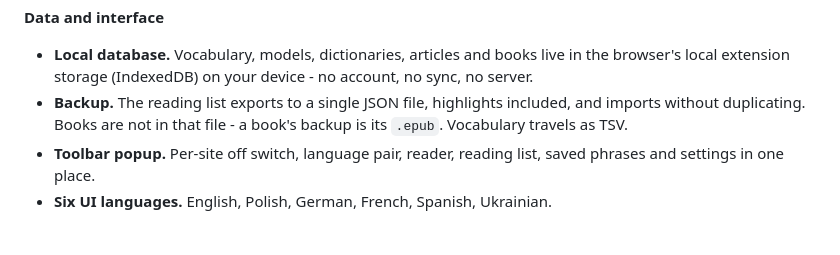
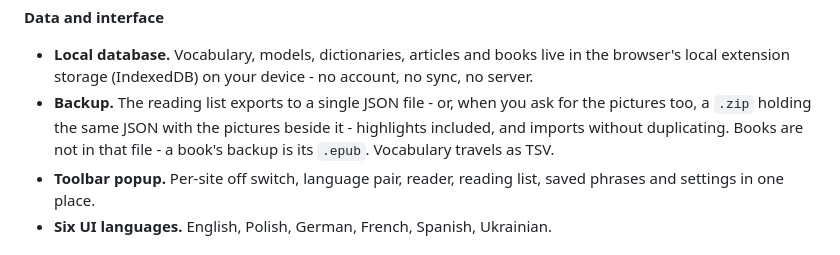
Before and after one commit to fundacja-reborn/reread-webext, a Markdown page: README.md, the part around the change. GitHub-like rendering.

Commit message:
docs(readme): the backup may be a .zip with the pictures
Co-authored-by: Claude <noreply@anthropic.com>

```diff
--- a/README.md
+++ b/README.md
@@ -42,7 +42,7 @@ Works in Firefox (desktop and Android) and in Chrome/Chromium. **Install it from
 **Data and interface**
 
 - **Local database.** Vocabulary, models, dictionaries, articles and books live in the browser's local extension storage (IndexedDB) on your device - no account, no sync, no server.
-- **Backup.** The reading list exports to a single JSON file, highlights included, and imports without duplicating. Books are not in that file - a book's backup is its `.epub`. Vocabulary travels as TSV.
+- **Backup.** The reading list exports to a single JSON file - or, when you ask for the pictures too, a `.zip` holding the same JSON with the pictures beside it - highlights included, and imports without duplicating. Books are not in that file - a book's backup is its `.epub`. Vocabulary travels as TSV.
 - **Toolbar popup.** Per-site off switch, language pair, reader, reading list, saved phrases and settings in one place.
 - **Six UI languages.** English, Polish, German, French, Spanish, Ukrainian.
 
```
Also changed, not shown: PRIVACY.md (+2 -1 lines).
